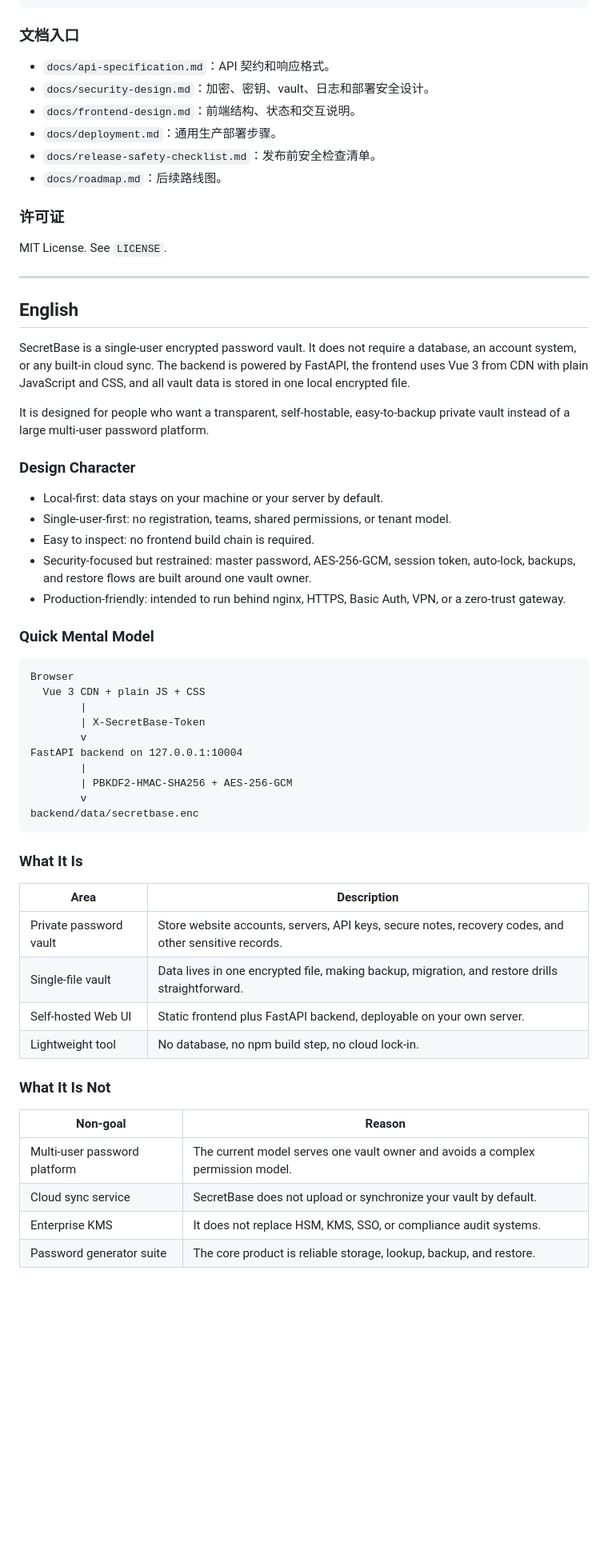
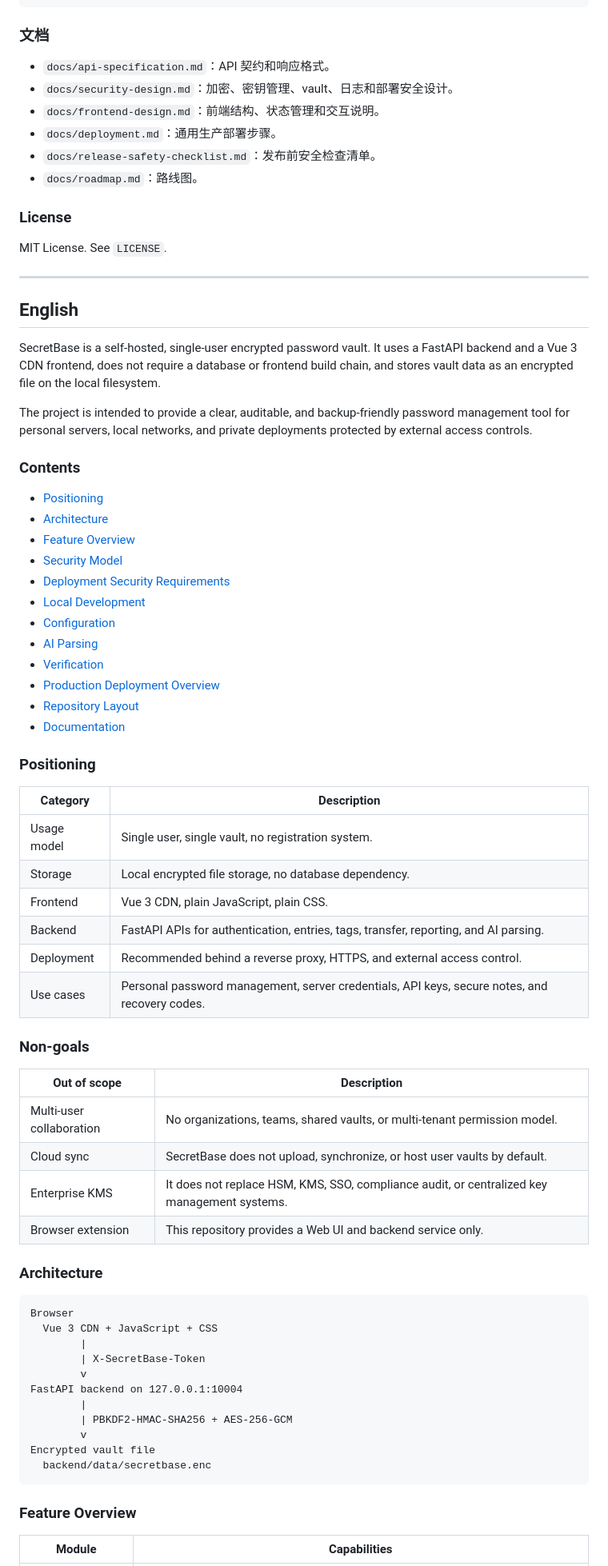
Before and after one commit to Langxi13/SecretBase, a Markdown page: README.md, the part around one of its changes. Shown at 80% size. Drawn GitHub-style; blank space fills up the shorter version.

````diff
--- a/README.md
+++ b/README.md
@@ -241,16 +252,16 @@ scripts/
   local development, smoke test, deployment and maintenance helpers
 ```
 
-### 文档入口
+### 文档
 
 - `docs/api-specification.md`：API 契约和响应格式。
-- `docs/security-design.md`：加密、密钥、vault、日志和部署安全设计。
-- `docs/frontend-design.md`：前端结构、状态和交互说明。
+- `docs/security-design.md`：加密、密钥管理、vault、日志和部署安全设计。
+- `docs/frontend-design.md`：前端结构、状态管理和交互说明。
 - `docs/deployment.md`：通用生产部署步骤。
 - `docs/release-safety-checklist.md`：发布前安全检查清单。
-- `docs/roadmap.md`：后续路线图。
+- `docs/roadmap.md`：路线图。
 
-### 许可证
+### License
 
 MIT License. See `LICENSE`.
 
@@ -258,23 +269,50 @@ MIT License. See `LICENSE`.
 
 ## English
 
-SecretBase is a single-user encrypted password vault. It does not require a database, an account system, or any built-in cloud sync. The backend is powered by FastAPI, the frontend uses Vue 3 from CDN with plain JavaScript and CSS, and all vault data is stored in one local encrypted file.
+SecretBase is a self-hosted, single-user encrypted password vault. It uses a FastAPI backend and a Vue 3 CDN frontend, does not require a database or frontend build chain, and stores vault data as an encrypted file on the local filesystem.
 
-It is designed for people who want a transparent, self-hostable, easy-to-backup private vault instead of a large multi-user password platform.
+The project is intended to provide a clear, auditable, and backup-friendly password management tool for personal servers, local networks, and private deployments protected by external access controls.
 
-### Design Character
+### Contents
 
-- Local-first: data stays on your machine or your server by default.
-- Single-user-first: no registration, teams, shared permissions, or tenant model.
-- Easy to inspect: no frontend build chain is required.
-- Security-focused but restrained: master password, AES-256-GCM, session token, auto-lock, backups, and restore flows are built around one vault owner.
-- Production-friendly: intended to run behind nginx, HTTPS, Basic Auth, VPN, or a zero-trust gateway.
+- [Positioning](#positioning)
+- [Architecture](#architecture)
+- [Feature Overview](#feature-overview)
+- [Security Model](#security-model)
+- [Deployment Security Requirements](#deployment-security-requirements)
+- [Local Development](#local-development)
+- [Configuration](#configuration)
+- [AI Parsing](#ai-parsing)
+- [Verification](#verification)
+- [Production Deployment Overview](#production-deployment-overview)
+- [Repository Layout](#repository-layout)
+- [Documentation](#documentation)
 
-### Quick Mental Model
+### Positioning
+
+| Category | Description |
+| --- | --- |
+| Usage model | Single user, single vault, no registration system. |
+| Storage | Local encrypted file storage, no database dependency. |
+| Frontend | Vue 3 CDN, plain JavaScript, plain CSS. |
+| Backend | FastAPI APIs for authentication, entries, tags, transfer, reporting, and AI parsing. |
+| Deployment | Recommended behind a reverse proxy, HTTPS, and external access control. |
+| Use cases | Personal password management, server credentials, API keys, secure notes, and recovery codes. |
+
+### Non-goals
+
+| Out of scope | Description |
+| --- | --- |
+| Multi-user collaboration | No organizations, teams, shared vaults, or multi-tenant permission model. |
+| Cloud sync | SecretBase does not upload, synchronize, or host user vaults by default. |
+| Enterprise KMS | It does not replace HSM, KMS, SSO, compliance audit, or centralized key management systems. |
+| Browser extension | This repository provides a Web UI and backend service only. |
+
+### Architecture
 
 ```text
 Browser
-  Vue 3 CDN + plain JS + CSS
+  Vue 3 CDN + JavaScript + CSS
         |
         | X-SecretBase-Token
         v
@@ -282,24 +320,11 @@ FastAPI backend on 127.0.0.1:10004
         |
         | PBKDF2-HMAC-SHA256 + AES-256-GCM
         v
-backend/data/secretbase.enc
+Encrypted vault file
+  backend/data/secretbase.enc
 ```
 
-### What It Is
+### Feature Overview
 
-| Area | Description |
+| Module | Capabilities |
 | --- | --- |
-| Private password vault | Store website accounts, servers, API keys, secure notes, recovery codes, and other sensitive records. |
-| Single-file vault | Data lives in one encrypted file, making backup, migration, and restore drills straightforward. |
-| Self-hosted Web UI | Static frontend plus FastAPI backend, deployable on your own server. |
-| Lightweight tool | No database, no npm build step, no cloud lock-in. |
-
-### What It Is Not
-
-| Non-goal | Reason |
-| --- | --- |
-| Multi-user password platform | The current model serves one vault owner and avoids a complex permission model. |
-| Cloud sync service | SecretBase does not upload or synchronize your vault by default. |
-| Enterprise KMS | It does not replace HSM, KMS, SSO, or compliance audit systems. |
-| Password generator suite | The core product is reliable storage, lookup, backup, and restore. |
-
````
Also changed, not shown: other parts of README.md (+128 -121 lines).
